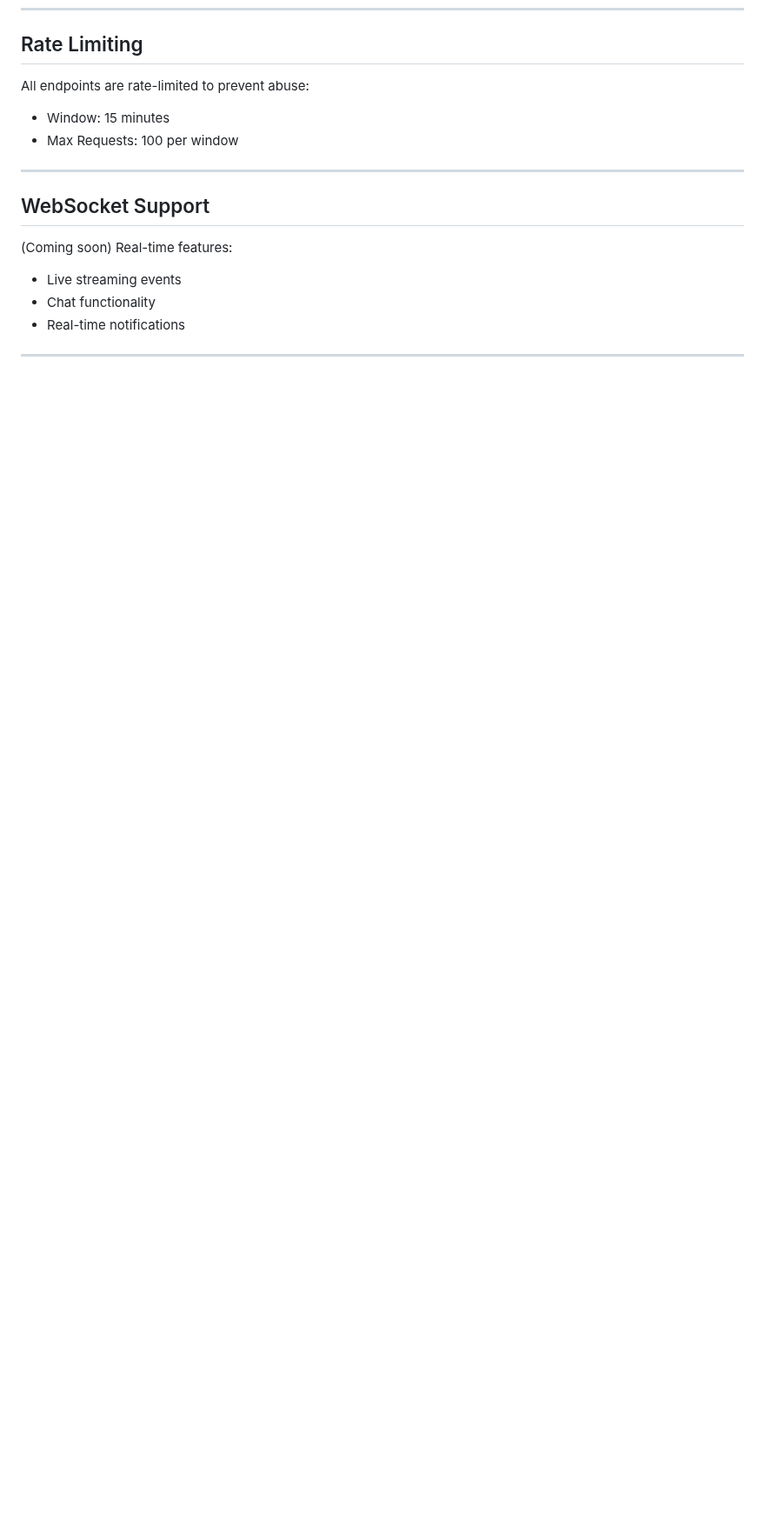
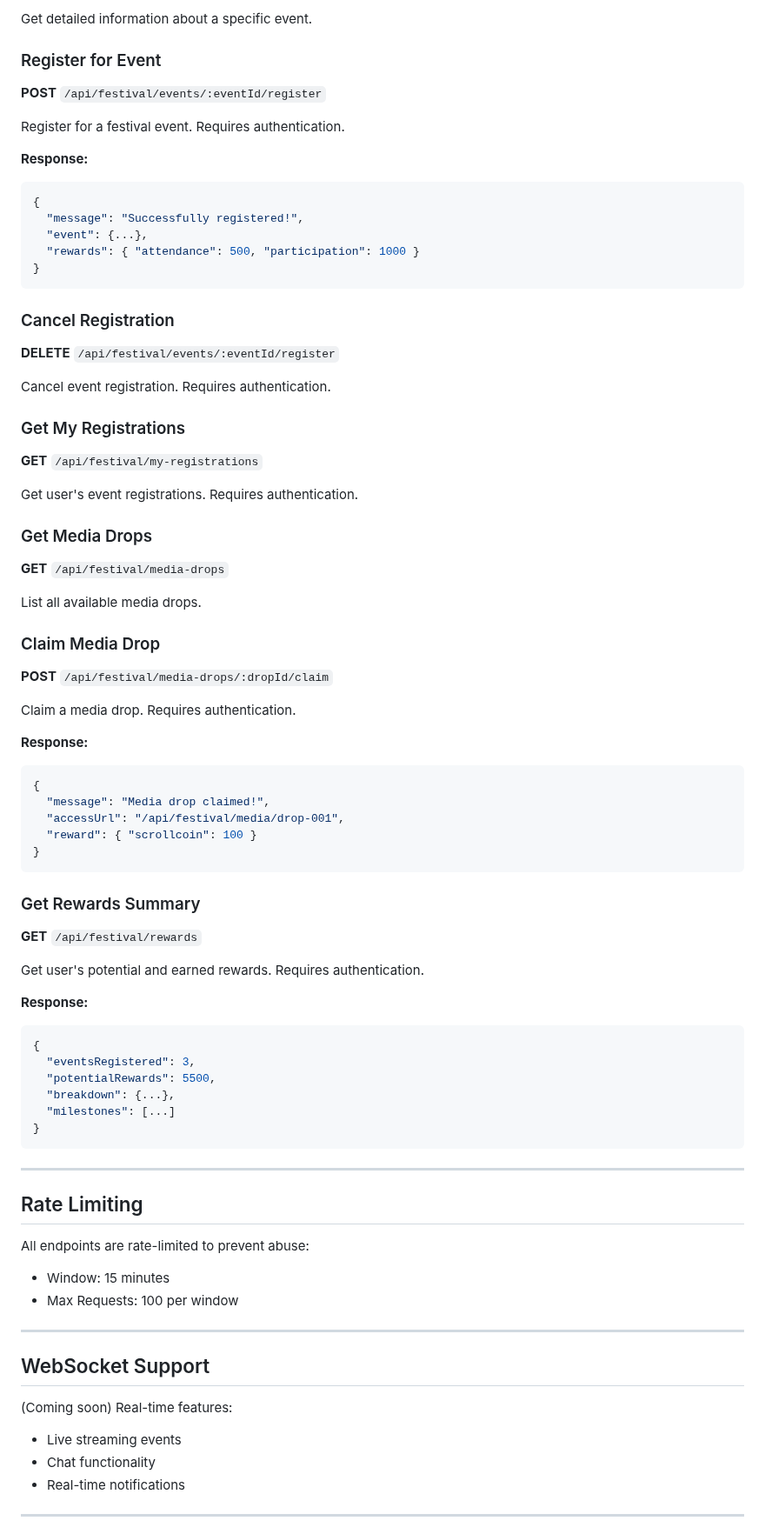
Before and after one commit to skills/introduction-to-github, a Markdown page: sovereign-tv-app/docs/API.md, the part around one of its changes. Shown at 87% size. Rendered like a GitHub page; blank space fills up the shorter version.

Commit message:
Add comprehensive documentation and security summary for high-impact features
Co-authored-by: chaishillomnitech1 <211137784+chaishillomnitech1@users.noreply.github.com>

````diff
--- a/sovereign-tv-app/docs/API.md
+++ b/sovereign-tv-app/docs/API.md
@@ -368,3 +531,71 @@ Get trending documents.
+Get detailed information about a specific event.
+
+### Register for Event
+
+**POST** `/api/festival/events/:eventId/register`
+
+Register for a festival event. Requires authentication.
+
+**Response:**
+```json
+{
+  "message": "Successfully registered!",
+  "event": {...},
+  "rewards": { "attendance": 500, "participation": 1000 }
+}
+```
+
+### Cancel Registration
+
+**DELETE** `/api/festival/events/:eventId/register`
+
+Cancel event registration. Requires authentication.
+
+### Get My Registrations
+
+**GET** `/api/festival/my-registrations`
+
+Get user's event registrations. Requires authentication.
+
+### Get Media Drops
+
+**GET** `/api/festival/media-drops`
+
+List all available media drops.
+
+### Claim Media Drop
+
+**POST** `/api/festival/media-drops/:dropId/claim`
+
+Claim a media drop. Requires authentication.
+
+**Response:**
+```json
+{
+  "message": "Media drop claimed!",
+  "accessUrl": "/api/festival/media/drop-001",
+  "reward": { "scrollcoin": 100 }
+}
+```
+
+### Get Rewards Summary
+
+**GET** `/api/festival/rewards`
+
+Get user's potential and earned rewards. Requires authentication.
+
+**Response:**
+```json
+{
+  "eventsRegistered": 3,
+  "potentialRewards": 5500,
+  "breakdown": {...},
+  "milestones": [...]
+}
+```
+
+---
+
 ## Rate Limiting
 
 All endpoints are rate-limited to prevent abuse:
````
Also changed, not shown: other parts of sovereign-tv-app/docs/API.md (+163 -0 lines), SECURITY-SUMMARY-HIGH-IMPACT-FEATURES.md (added, +189 -0 lines).
